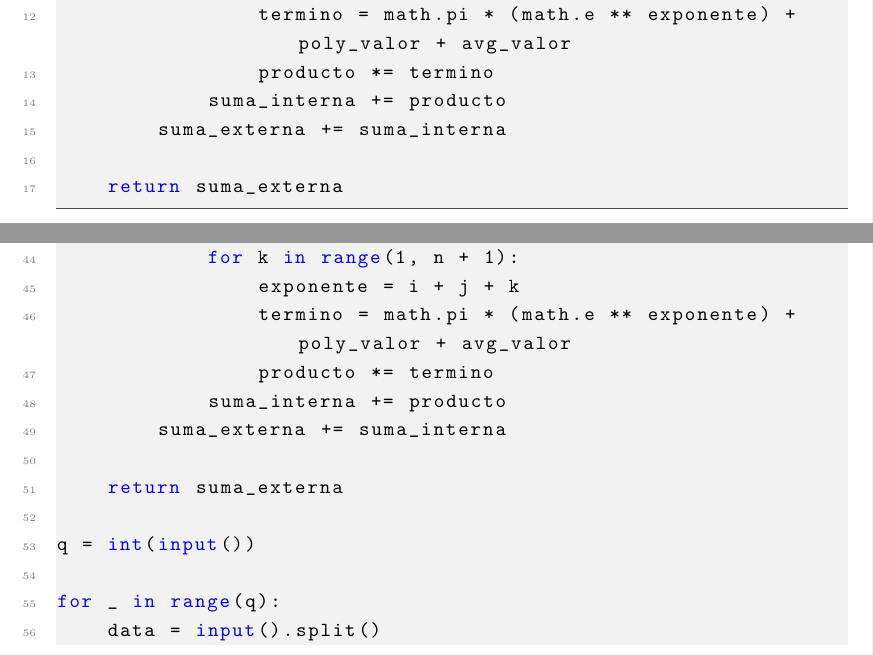
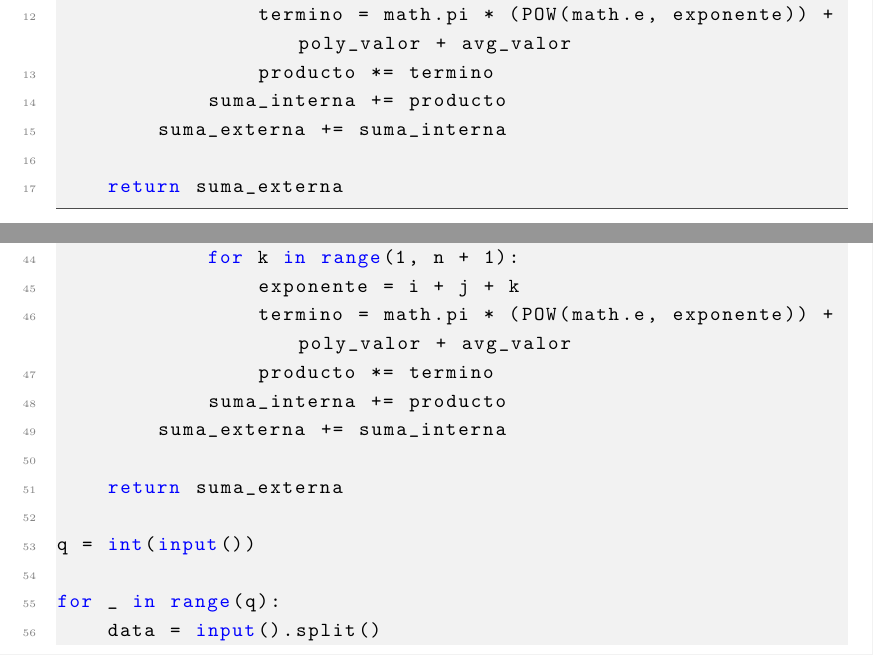
Before and after one commit to TheLudway/Problemas, a LaTeX document (IHateMathematics/Solucion/main.tex): two parts of pages 8 and 10 of 12, joined at a grey line, cut so that both start at the same text. Compiled offline with pdfLaTeX.

Commit message:
Solución completada I Hate Mathematics

```diff
--- a/IHateMathematics/Solucion/main.tex
+++ b/IHateMathematics/Solucion/main.tex
@@ -434,7 +434,7 @@ def UNIVERSE(n: int, a: int, b: int) -> float:
             producto = 1
             for k in range(1, n + 1):
                 exponente = i + j + k
-                termino = math.pi * (math.e ** exponente) + poly_valor + avg_valor
+                termino = math.pi * (POW(math.e, exponente)) + poly_valor + avg_valor
                 producto *= termino
             suma_interna += producto
         suma_externa += suma_interna
@@ -571,7 +571,7 @@ def UNIVERSE(n: int, a: int, b: int) -> float:
             producto = 1
             for k in range(1, n + 1):
                 exponente = i + j + k
-                termino = math.pi * (math.e ** exponente) + poly_valor + avg_valor
+                termino = math.pi * (POW(math.e, exponente)) + poly_valor + avg_valor
                 producto *= termino
             suma_interna += producto
         suma_externa += suma_interna
```
Also changed, not shown: IHateMathematics/Solucion/main.pdf.
